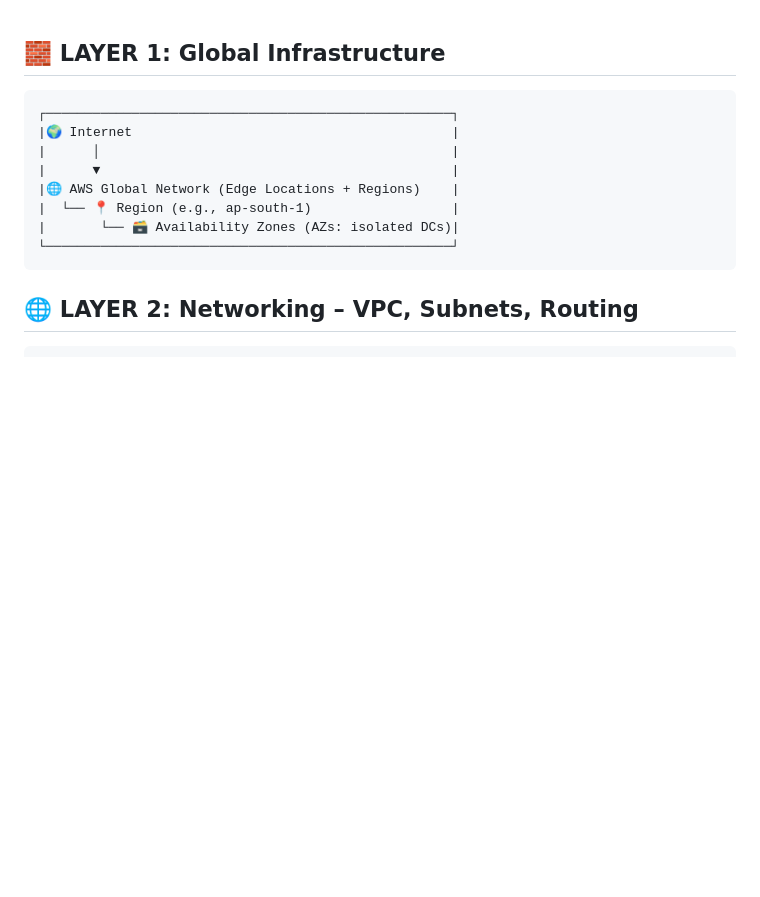
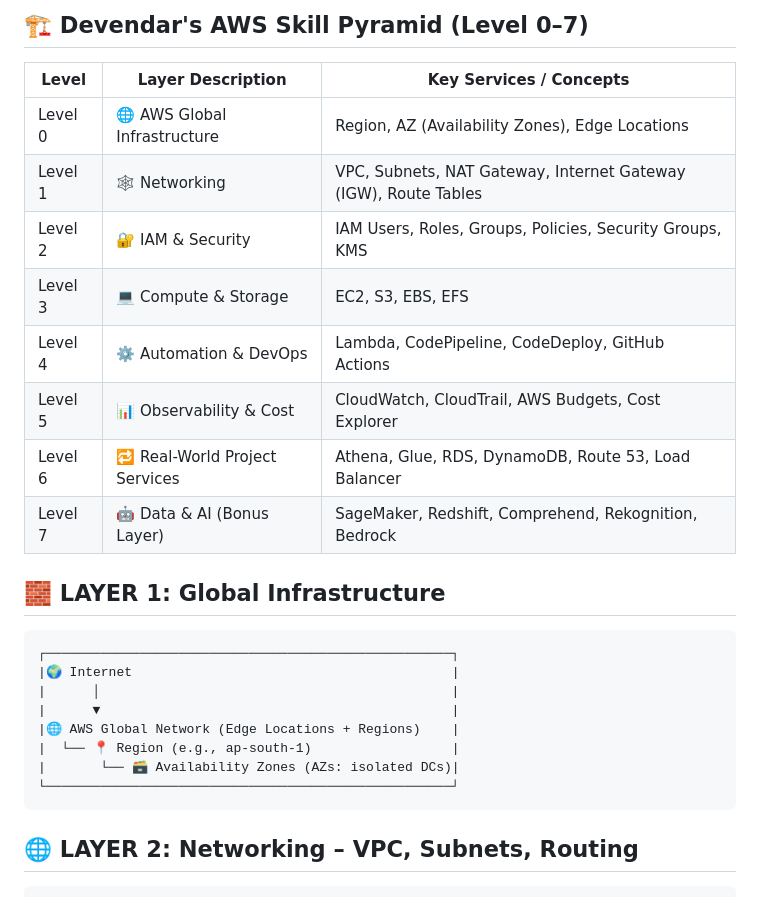
Before and after one commit to devendar-aws/aws-120days-journey, a Markdown page: architectures/layers-aws.md, the part around the change. Drawn GitHub-style; blank space fills up the shorter version.

Commit message:
Update layers-aws.md
added table of all layers

```diff
--- a/architectures/layers-aws.md
+++ b/architectures/layers-aws.md
@@ -1,3 +1,17 @@
+## 🏗️ Devendar's AWS Skill Pyramid (Level 0–7)
+
+| Level   | Layer Description                         | Key Services / Concepts                                      |
+|---------|--------------------------------------------|--------------------------------------------------------------|
+| Level 0 | 🌐 AWS Global Infrastructure               | Region, AZ (Availability Zones), Edge Locations              |
+| Level 1 | 🕸️ Networking                              | VPC, Subnets, NAT Gateway, Internet Gateway (IGW), Route Tables |
+| Level 2 | 🔐 IAM & Security                          | IAM Users, Roles, Groups, Policies, Security Groups, KMS     |
+| Level 3 | 💻 Compute & Storage                       | EC2, S3, EBS, EFS                                            |
+| Level 4 | ⚙️ Automation & DevOps                     | Lambda, CodePipeline, CodeDeploy, GitHub Actions             |
+| Level 5 | 📊 Observability & Cost                    | CloudWatch, CloudTrail, AWS Budgets, Cost Explorer           |
+| Level 6 | 🔁 Real-World Project Services             | Athena, Glue, RDS, DynamoDB, Route 53, Load Balancer         |
+| Level 7 | 🤖 Data & AI (Bonus Layer)                 | SageMaker, Redshift, Comprehend, Rekognition, Bedrock       |
+
+
 ## 🧱 LAYER 1: Global Infrastructure
 
     ┌────────────────────────────────────────────────────┐
```
